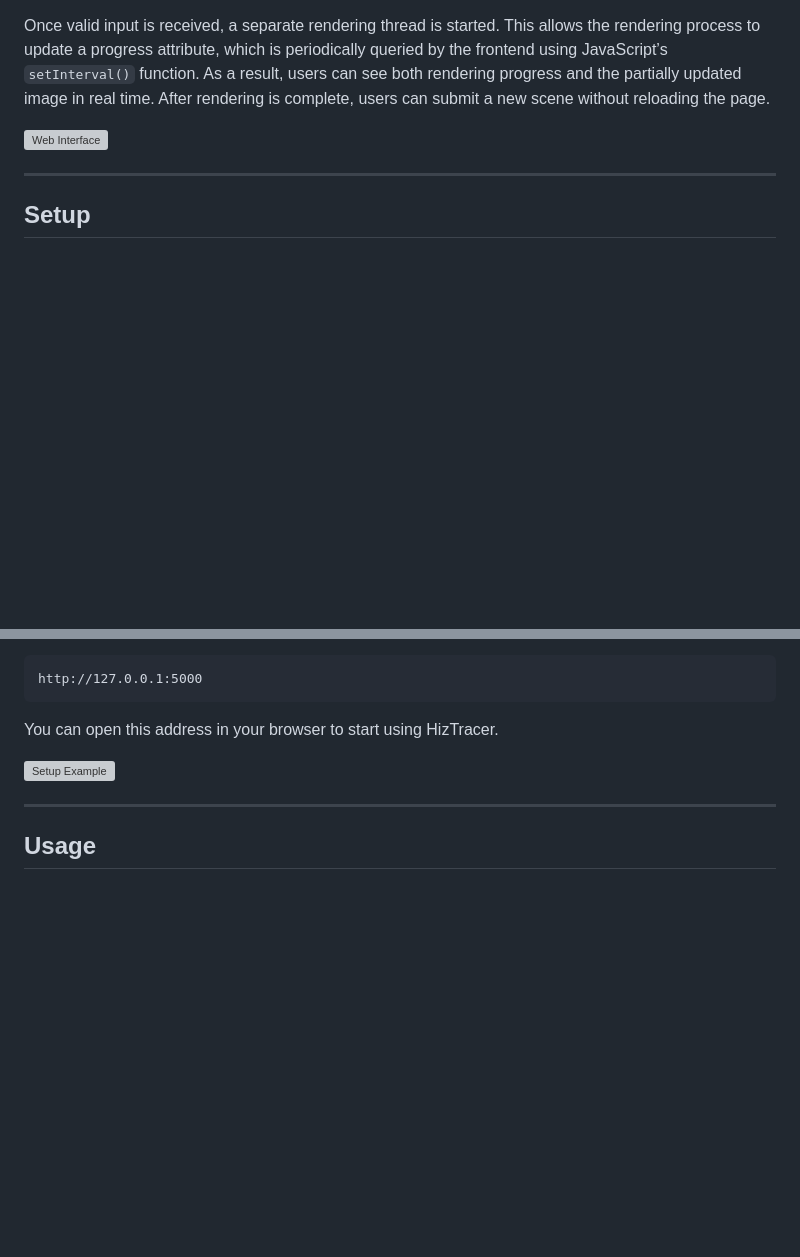
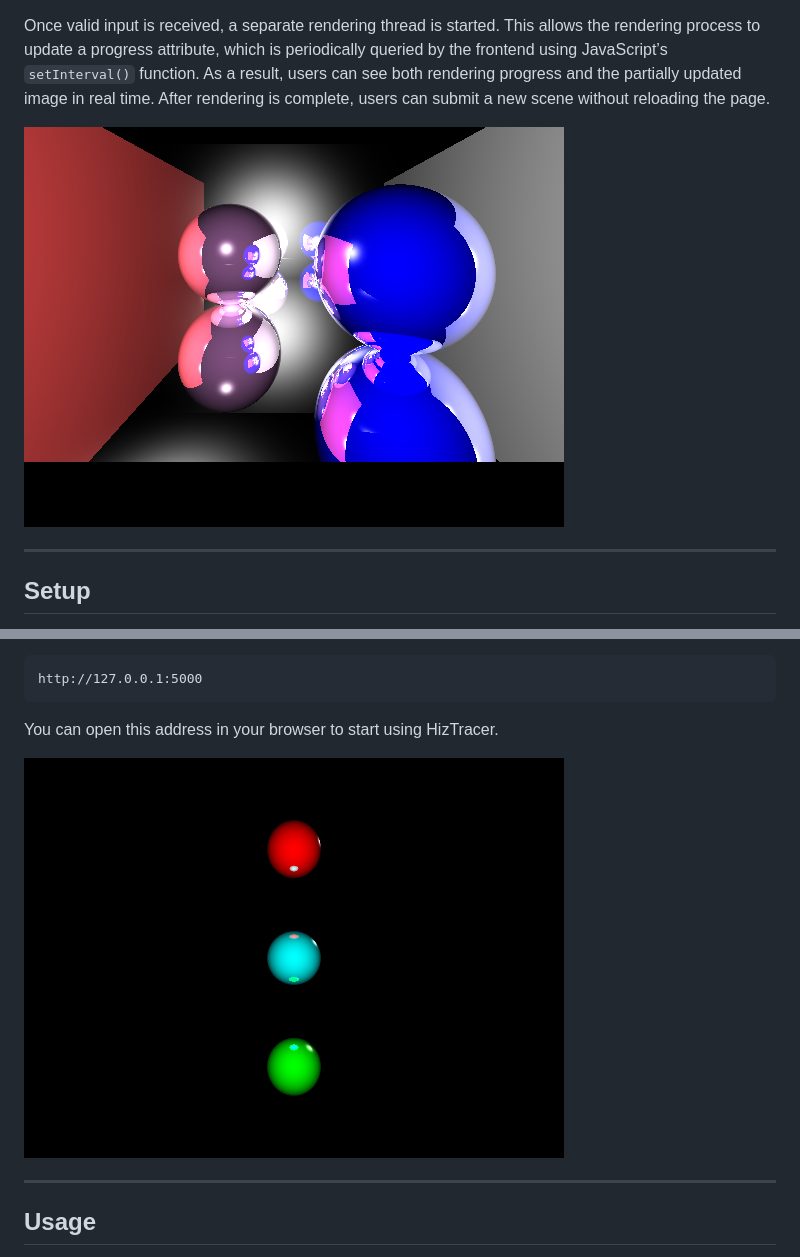
Before and after one commit to Hizicher/HizTracer, a Markdown page: README.md, 2 parts joined by grey strips. Rendered like a GitHub page; blank space fills up the shorter version; grey boxes are pictures that could not be loaded.

Commit message:
Fix image paths in README.md
Updated image paths in README.md to use the 'static' directory.

```diff
--- a/README.md
+++ b/README.md
@@ -64,7 +63,7 @@ Upon submission, the form data is sent to `app.py` using a POST request. Althoug
 
 Once valid input is received, a separate rendering thread is started. This allows the rendering process to update a progress attribute, which is periodically queried by the frontend using JavaScript’s `setInterval()` function. As a result, users can see both rendering progress and the partially updated image in real time. After rendering is complete, users can submit a new scene without reloading the page.
 
-![Web Interface](test-4.png)
+![Web Interface](static/test-4.png)
 
 ---
 
@@ -96,7 +95,7 @@ http://127.0.0.1:5000
 
 You can open this address in your browser to start using HizTracer.
 
-![Setup Example](test-1.png)
+![Setup Example](static/test-1.png)
 
 ---
 
```
Also changed, not shown: other parts of README.md (+1 -2 lines).
